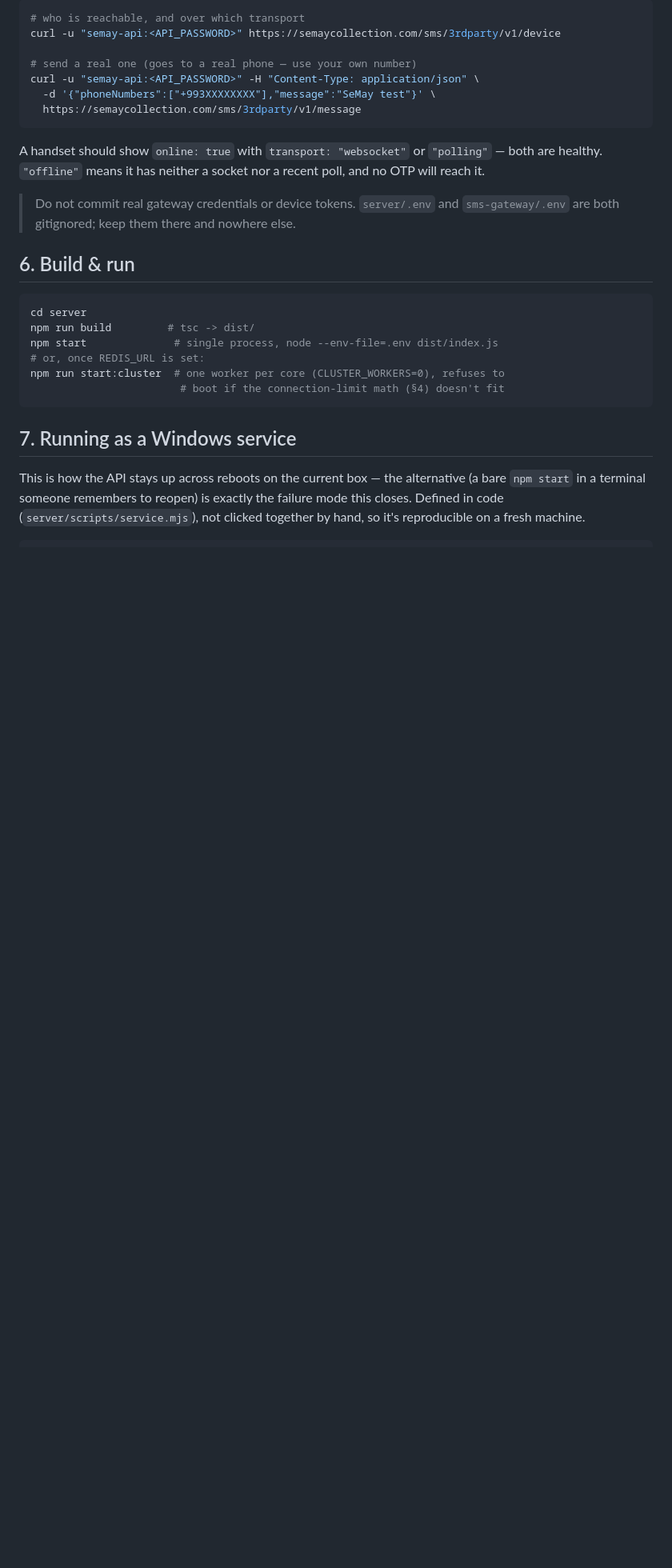
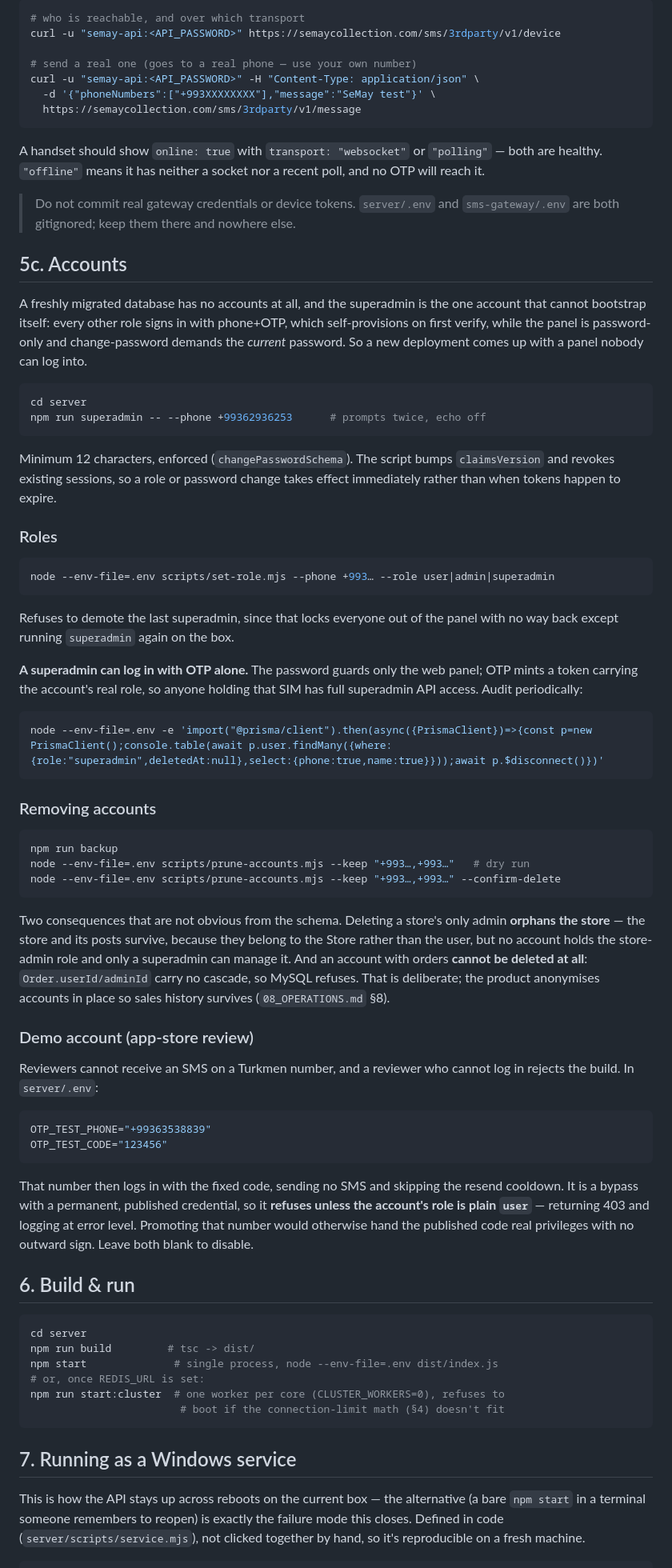
Before and after one commit to azimalptech/semay, a Markdown page: docs/09_DEPLOYMENT.md, the part around the change. Shown at 80% size. Rendered like a GitHub page; blank space fills up the shorter version.

Commit message:
Document account setup in the deployment runbook
The runbook covered standing up the services but not the accounts, which is
the step a fresh deployment actually gets stuck on: migrations create no rows,
and the superadmin cannot bootstrap itself because the panel is password-only
while every other role self-provisions through OTP.

Records the two non-obvious consequences of deleting accounts, both learned by
hitting them: removing a store's only admin orphans the store rather than
deleting it, and an account with orders cannot be deleted at all because
Order carries no cascade.

Also states plainly that a superadmin can log in with OTP alone — the password
guards only the panel, so possession of the SIM is equivalent to the password
for API access — and gives a query to audit who holds the role.

````diff
--- a/docs/09_DEPLOYMENT.md
+++ b/docs/09_DEPLOYMENT.md
@@ -220,6 +220,73 @@ recent poll, and no OTP will reach it.
 > Do not commit real gateway credentials or device tokens. `server/.env` and
 > `sms-gateway/.env` are both gitignored; keep them there and nowhere else.
 
+## 5c. Accounts
+
+A freshly migrated database has no accounts at all, and the superadmin is the
+one account that cannot bootstrap itself: every other role signs in with
+phone+OTP, which self-provisions on first verify, while the panel is
+password-only and change-password demands the *current* password. So a new
+deployment comes up with a panel nobody can log into.
+
+```bash
+cd server
+npm run superadmin -- --phone +99362936253      # prompts twice, echo off
+```
+
+Minimum 12 characters, enforced (`changePasswordSchema`). The script bumps
+`claimsVersion` and revokes existing sessions, so a role or password change
+takes effect immediately rather than when tokens happen to expire.
+
+### Roles
+
+```bash
+node --env-file=.env scripts/set-role.mjs --phone +993… --role user|admin|superadmin
+```
+
+Refuses to demote the last superadmin, since that locks everyone out of the
+panel with no way back except running `superadmin` again on the box.
+
+**A superadmin can log in with OTP alone.** The password guards only the web
+panel; OTP mints a token carrying the account's real role, so anyone holding
+that SIM has full superadmin API access. Audit periodically:
+
+```bash
+node --env-file=.env -e 'import("@prisma/client").then(async({PrismaClient})=>{const p=new PrismaClient();console.table(await p.user.findMany({where:{role:"superadmin",deletedAt:null},select:{phone:true,name:true}}));await p.$disconnect()})'
+```
+
+### Removing accounts
+
+```bash
+npm run backup
+node --env-file=.env scripts/prune-accounts.mjs --keep "+993…,+993…"   # dry run
+node --env-file=.env scripts/prune-accounts.mjs --keep "+993…,+993…" --confirm-delete
+```
+
+Two consequences that are not obvious from the schema. Deleting a store's only
+admin **orphans the store** — the store and its posts survive, because they
+belong to the Store rather than the user, but no account holds the store-admin
+role and only a superadmin can manage it. And an account with orders **cannot
+be deleted at all**: `Order.userId/adminId` carry no cascade, so MySQL refuses.
+That is deliberate; the product anonymises accounts in place so sales history
+survives (`08_OPERATIONS.md` §8).
+
+### Demo account (app-store review)
+
+Reviewers cannot receive an SMS on a Turkmen number, and a reviewer who cannot
+log in rejects the build. In `server/.env`:
+
+```ini
+OTP_TEST_PHONE="+99363538839"
+OTP_TEST_CODE="123456"
+```
+
+That number then logs in with the fixed code, sending no SMS and skipping the
+resend cooldown. It is a bypass with a permanent, published credential, so it
+**refuses unless the account's role is plain `user`** — returning 403 and
+logging at error level. Promoting that number would otherwise hand the
+published code real privileges with no outward sign. Leave both blank to
+disable.
+
 ## 6. Build & run
 
 ```bash
````
